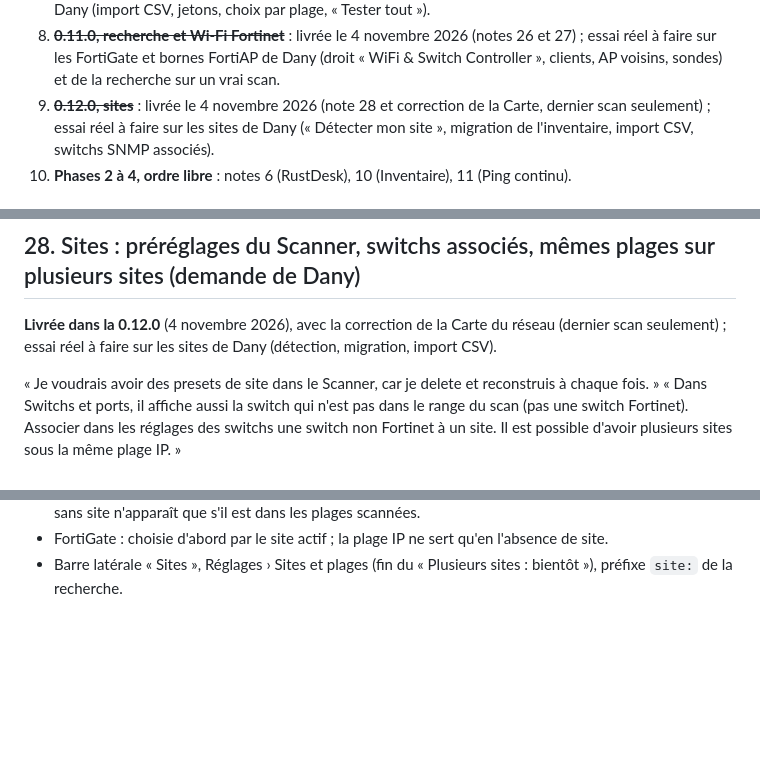
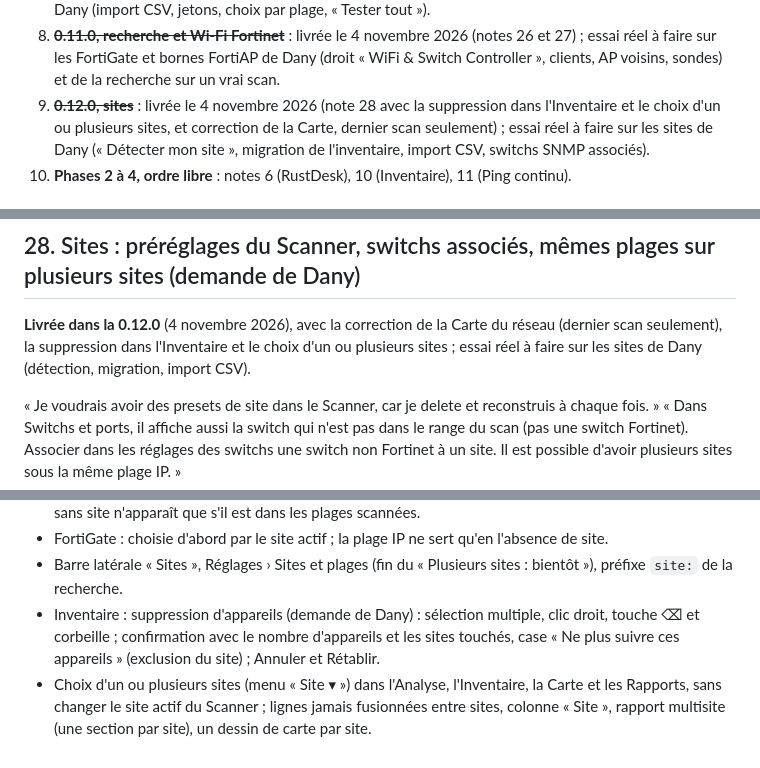
Before and after one commit to mdany75/NetScope, a Markdown page: docs/A-FAIRE.md, 3 parts joined by grey strips. Drawn GitHub-style; blank space fills up the shorter version.

Commit message:
Version 0.12.0 : suppression dans l’inventaire et choix des sites
Co-Authored-By: Claude Opus 5.5 <noreply@anthropic.com>

```diff
--- a/docs/A-FAIRE.md
+++ b/docs/A-FAIRE.md
@@ -27,8 +27,9 @@ Notes 1 à 5 : livrées dans la 0.3.0 ; note 18 dans la 0.3.1 ; notes 8, 19, 20
 8. ~~**0.11.0, recherche et Wi-Fi Fortinet**~~ : livrée le 4 novembre 2026 (notes 26 et 27) ;
    essai réel à faire sur les FortiGate et bornes FortiAP de Dany (droit « WiFi & Switch
    Controller », clients, AP voisins, sondes) et de la recherche sur un vrai scan.
-9. ~~**0.12.0, sites**~~ : livrée le 4 novembre 2026 (note 28 et correction de la Carte,
-   dernier scan seulement) ; essai réel à faire sur les sites de Dany (« Détecter mon site »,
+9. ~~**0.12.0, sites**~~ : livrée le 4 novembre 2026 (note 28 avec la suppression dans
+   l'Inventaire et le choix d'un ou plusieurs sites, et correction de la Carte, dernier scan
+   seulement) ; essai réel à faire sur les sites de Dany (« Détecter mon site »,
    migration de l'inventaire, import CSV, switchs SNMP associés).
 10. **Phases 2 à 4, ordre libre** : notes 6 (RustDesk), 10 (Inventaire), 11 (Ping continu).
 
@@ -545,7 +546,7 @@ des bornes FortiAP (droit « WiFi & Switch Controller » en lecture).
 ## 28. Sites : préréglages du Scanner, switchs associés, mêmes plages sur plusieurs sites (demande de Dany)
 
 **Livrée dans la 0.12.0** (4 novembre 2026), avec la correction de la Carte du réseau (dernier
-scan seulement) ; essai réel à faire sur les sites de Dany (détection, migration, import CSV).
+scan seulement), la suppression dans l'Inventaire et le choix d'un ou plusieurs sites ; essai réel à faire sur les sites de Dany (détection, migration, import CSV).
 
 « Je voudrais avoir des presets de site dans le Scanner, car je delete et reconstruis à chaque
 fois. » « Dans Switchs et ports, il affiche aussi la switch qui n'est pas dans le range du scan
@@ -570,3 +571,9 @@ site. Il est possible d'avoir plusieurs sites sous la même plage IP. »
 - FortiGate : choisie d'abord par le site actif ; la plage IP ne sert qu'en l'absence de site.
 - Barre latérale « Sites », Réglages › Sites et plages (fin du « Plusieurs sites : bientôt »),
   préfixe `site:` de la recherche.
+- Inventaire : suppression d'appareils (demande de Dany) : sélection multiple, clic droit,
+  touche ⌫ et corbeille ; confirmation avec le nombre d'appareils et les sites touchés, case
+  « Ne plus suivre ces appareils » (exclusion du site) ; Annuler et Rétablir.
+- Choix d'un ou plusieurs sites (menu « Site ▾ ») dans l'Analyse, l'Inventaire, la Carte et les
+  Rapports, sans changer le site actif du Scanner ; lignes jamais fusionnées entre sites, colonne
+  « Site », rapport multisite (une section par site), un dessin de carte par site.
```
Also changed, not shown: CHANGELOG.md (+10 -0 lines), README.md (+1 -1 lines), docs/capture.png.
